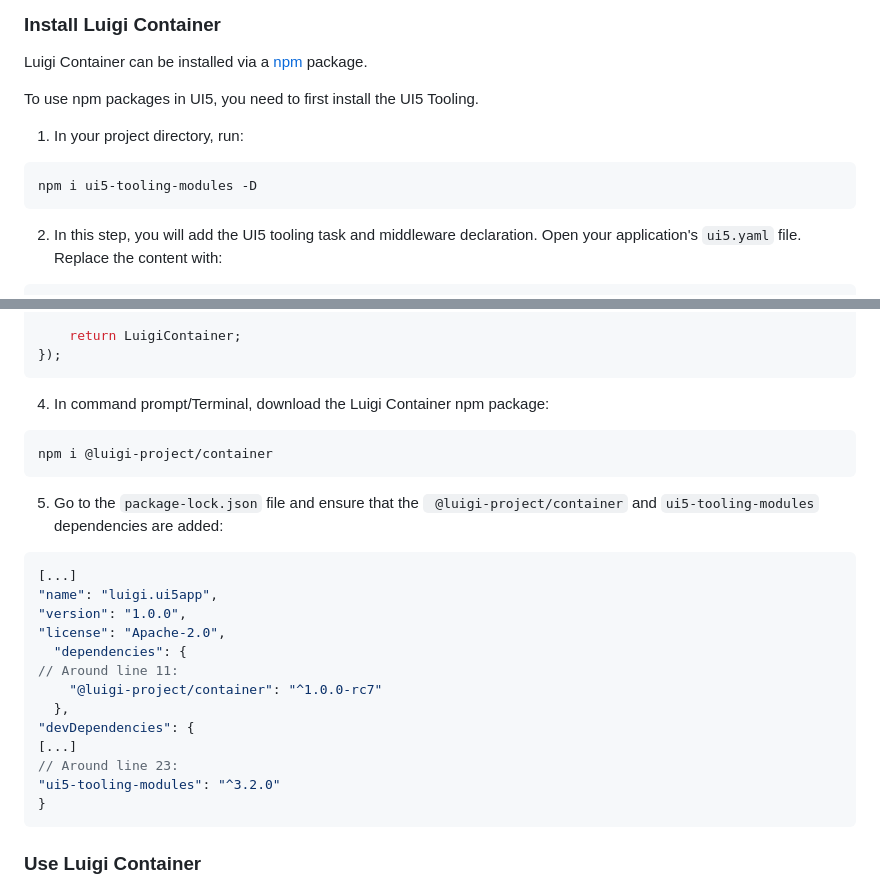
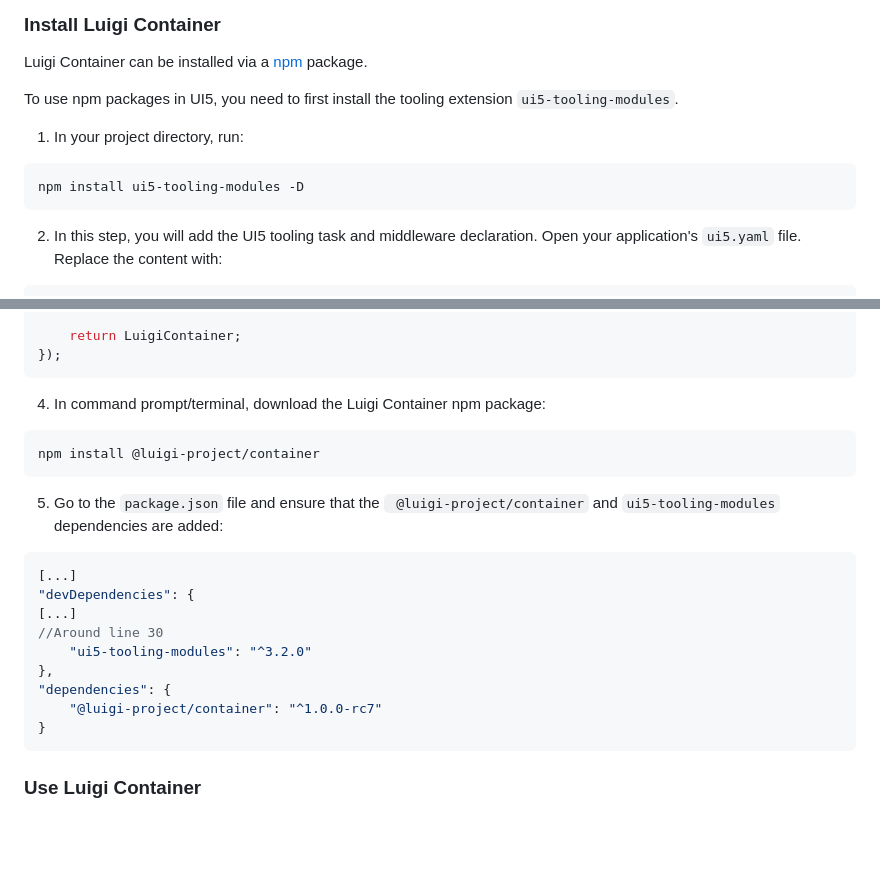
Before and after one commit to alexandra-simeonova/drafts, a Markdown page: luigi-tutorials/tutorial-container.md, 2 parts joined by grey strips. GitHub-like rendering; blank space fills up the shorter version.

````diff
--- a/luigi-tutorials/tutorial-container.md
+++ b/luigi-tutorials/tutorial-container.md
@@ -67,12 +67,12 @@ npm start # or "yarn start"
 
 Luigi Container can be installed via a [npm](https://www.npmjs.com/) package.
 
-To use npm packages in UI5, you need to first install the UI5 Tooling.
+To use npm packages in UI5, you need to first install the tooling extension `ui5-tooling-modules`.
 
 1. In your project directory, run:
 
 ```shell
-npm i ui5-tooling-modules -D
+npm install ui5-tooling-modules -D
 ```
 
 
@@ -211,27 +211,23 @@ sap.ui.define([
 });
 ```
 
-4. In command prompt/Terminal, download the Luigi Container npm package:
+4. In command prompt/terminal, download the Luigi Container npm package:
 
 ```shell
-npm i @luigi-project/container
+npm install @luigi-project/container
 ```
 
-5. Go to the `package-lock.json` file and ensure that the ` @luigi-project/container` and `ui5-tooling-modules` dependencies are added:
+5. Go to the `package.json` file and ensure that the ` @luigi-project/container` and `ui5-tooling-modules` dependencies are added:
 
 ```json
 [...]
-"name": "luigi.ui5app",
-"version": "1.0.0",
-"license": "Apache-2.0",
-  "dependencies": {
-// Around line 11:
-    "@luigi-project/container": "^1.0.0-rc7"
-  },
 "devDependencies": {
 [...]
-// Around line 23:
-"ui5-tooling-modules": "^3.2.0"
+//Around line 30
+    "ui5-tooling-modules": "^3.2.0"
+},
+"dependencies": {
+    "@luigi-project/container": "^1.0.0-rc7"
 }
 ```
 
````
Also changed, not shown: other parts of luigi-tutorials/tutorial-container.md (+3 -3 lines).
